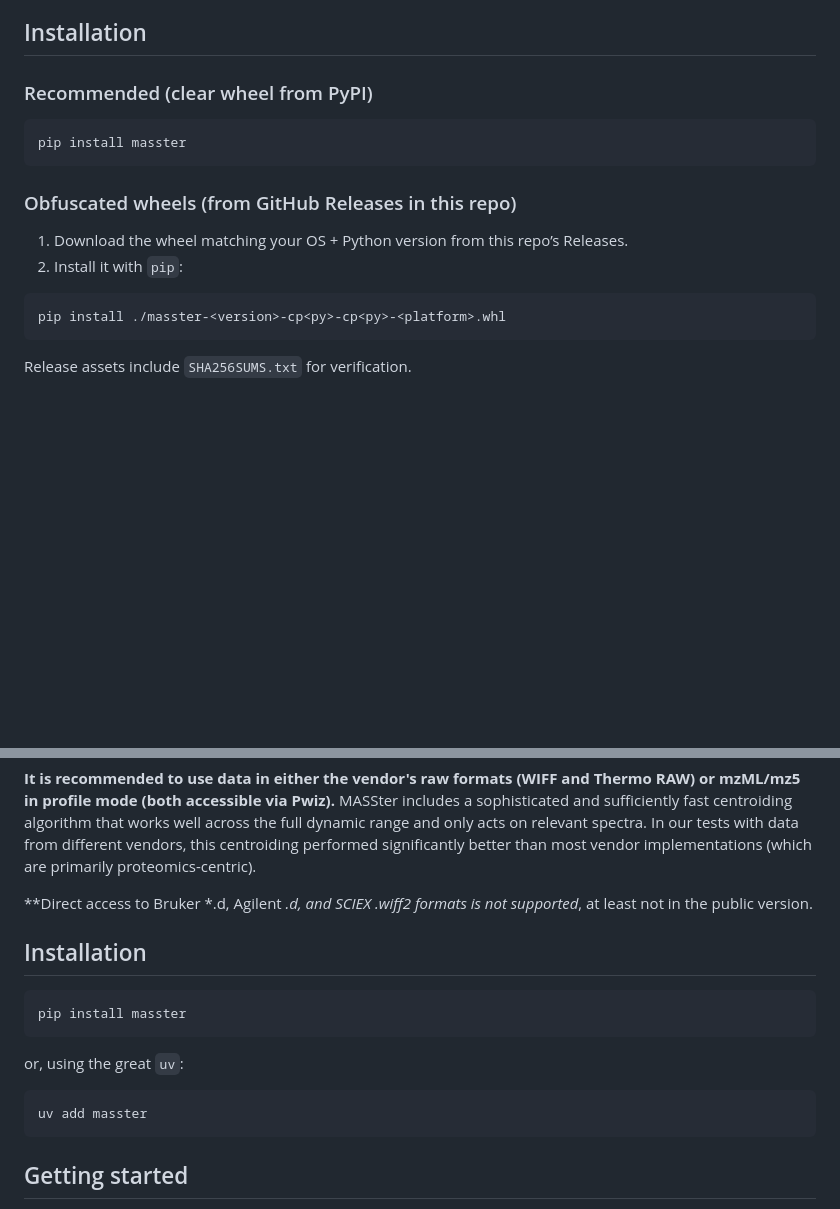
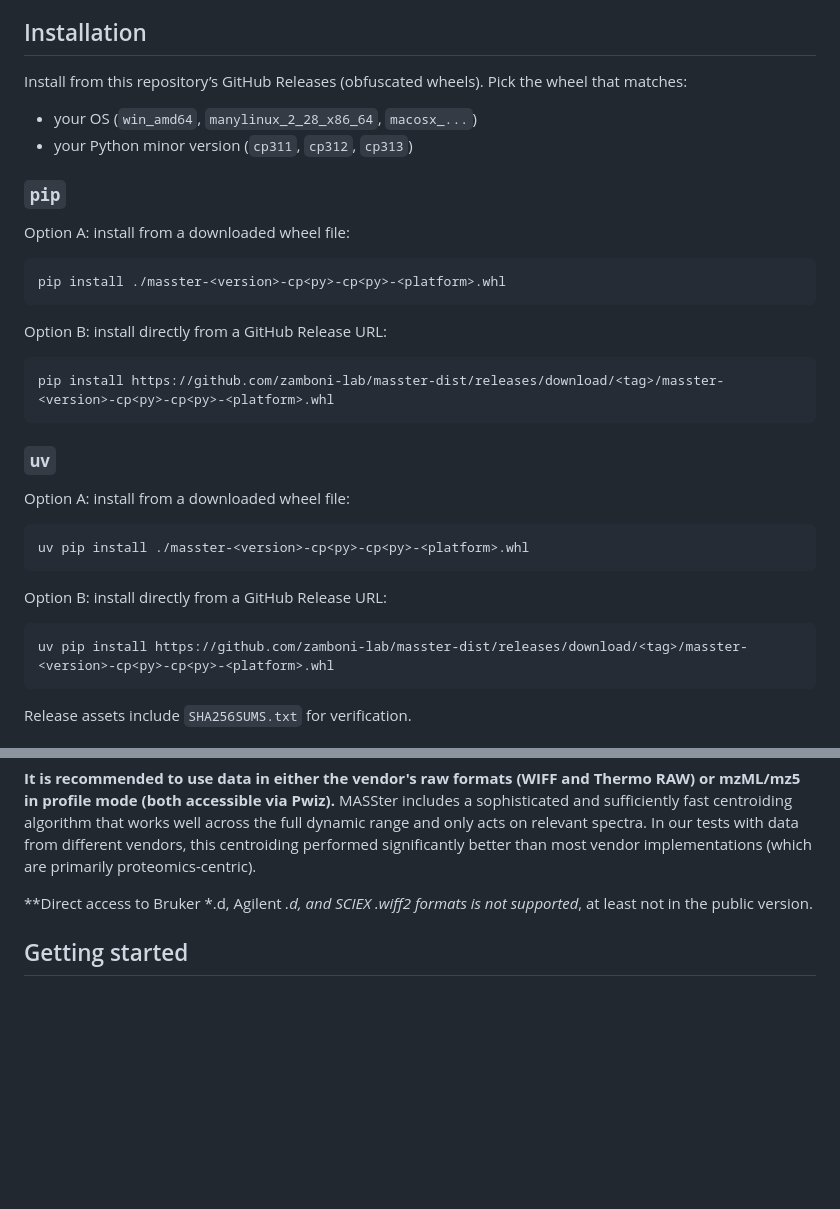
Before and after one commit to zamboni-lab/masster-dist, a Markdown page: README.md, 2 parts joined by grey strips. GitHub-like rendering; blank space fills up the shorter version.

Commit message:
docs: install from masster-dist releases

````diff
--- a/README.md
+++ b/README.md
@@ -14,19 +14,32 @@ This repository is the **distribution repository** for MASSter:
 
 ## Installation
 
-### Recommended (clear wheel from PyPI)
+Install from this repository’s GitHub Releases (obfuscated wheels). Pick the wheel that matches:
+- your OS (`win_amd64`, `manylinux_2_28_x86_64`, `macosx_...`)
+- your Python minor version (`cp311`, `cp312`, `cp313`)
 
+### `pip`
+
+Option A: install from a downloaded wheel file:
 ```bash
-pip install masster
+pip install ./masster-<version>-cp<py>-cp<py>-<platform>.whl
 ```
 
-### Obfuscated wheels (from GitHub Releases in this repo)
+Option B: install directly from a GitHub Release URL:
+```bash
+pip install https://github.com/zamboni-lab/masster-dist/releases/download/<tag>/masster-<version>-cp<py>-cp<py>-<platform>.whl
+```
 
-1) Download the wheel matching your OS + Python version from this repo’s Releases.
-2) Install it with `pip`:
+### `uv`
 
+Option A: install from a downloaded wheel file:
 ```bash
-pip install ./masster-<version>-cp<py>-cp<py>-<platform>.whl
+uv pip install ./masster-<version>-cp<py>-cp<py>-<platform>.whl
+```
+
+Option B: install directly from a GitHub Release URL:
+```bash
+uv pip install https://github.com/zamboni-lab/masster-dist/releases/download/<tag>/masster-<version>-cp<py>-cp<py>-<platform>.whl
 ```
 
 Release assets include `SHA256SUMS.txt` for verification.
@@ -77,15 +90,6 @@ MASSter uses its own HDF5 file format to save results (i.e., `.sample5` and `.st
 **It is recommended to use data in either the vendor's raw formats (WIFF and Thermo RAW) or mzML/mz5 in profile mode (both accessible via Pwiz).** MASSter includes a sophisticated and sufficiently fast centroiding algorithm that works well across the full dynamic range and only acts on relevant spectra. In our tests with data from different vendors, this centroiding performed significantly better than most vendor implementations (which are primarily proteomics-centric).
 
 **Direct access to Bruker *.d, Agilent *.d, and SCIEX *.wiff2 formats is not supported**, at least not in the public version.
-
-## Installation
-```bash
-pip install masster
-```
-or, using the great `uv`:
-```bash
-uv add masster
-```
 
 ## Getting started
 **The quickest way to use or learn MASSter is to use the integrated Wizard**, which handles most tasks automatically.
````
